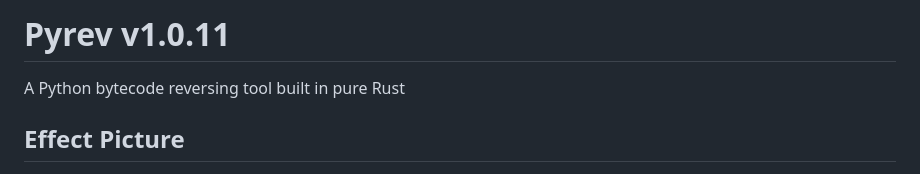
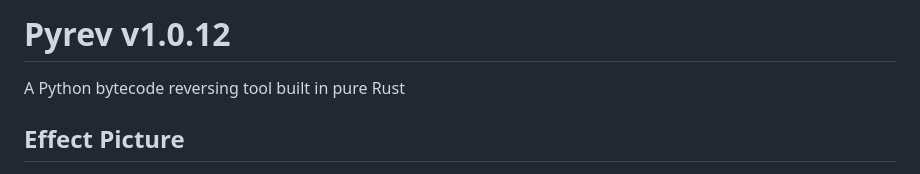
Before and after one commit to hacbit/pyrev, a Markdown page: README.md, the part around the change. Drawn GitHub-style.

```diff
--- a/README.md
+++ b/README.md
@@ -1,4 +1,4 @@
-# Pyrev v1.0.11
+# Pyrev v1.0.12
 
 A Python bytecode reversing tool built in pure Rust
 
```
